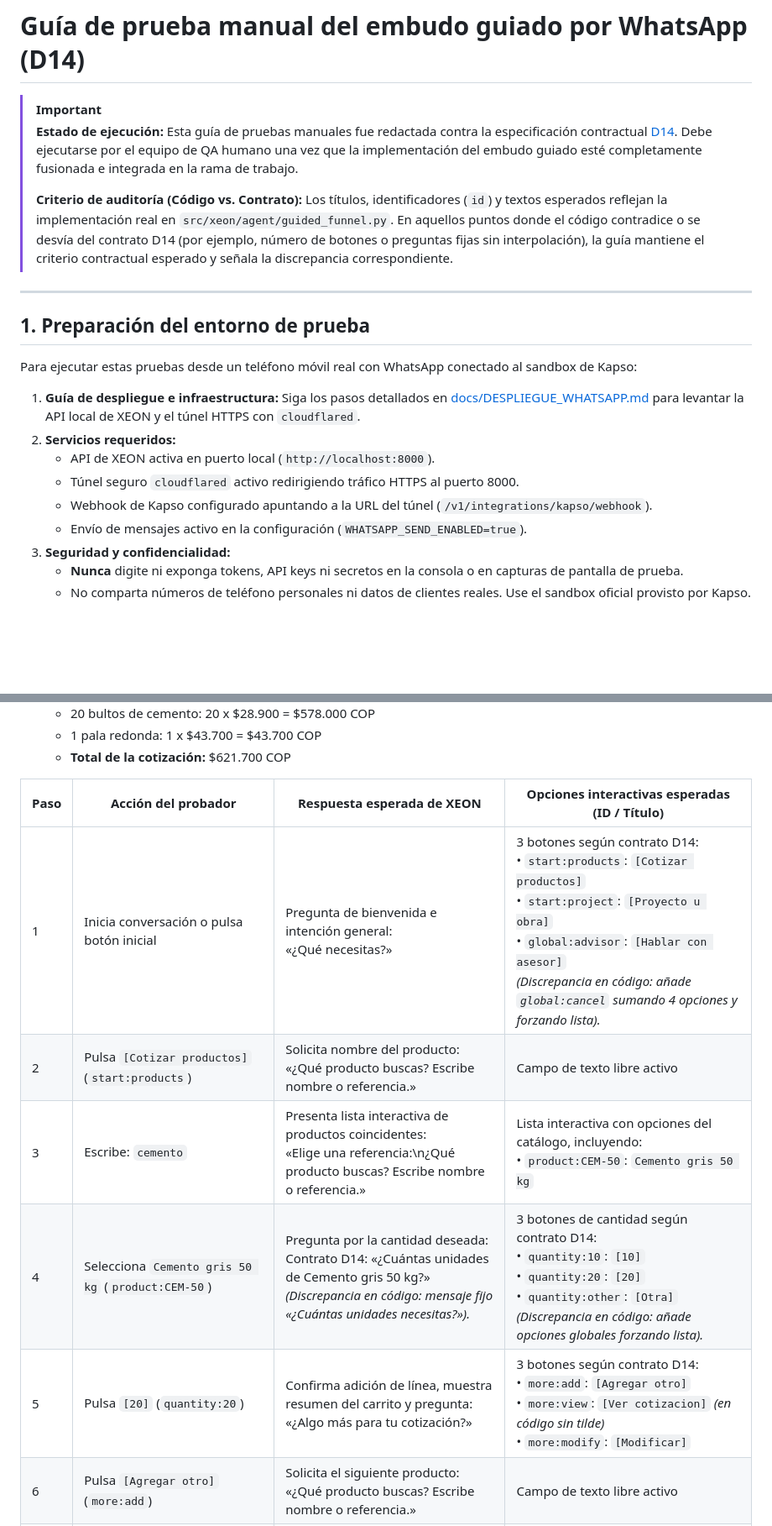
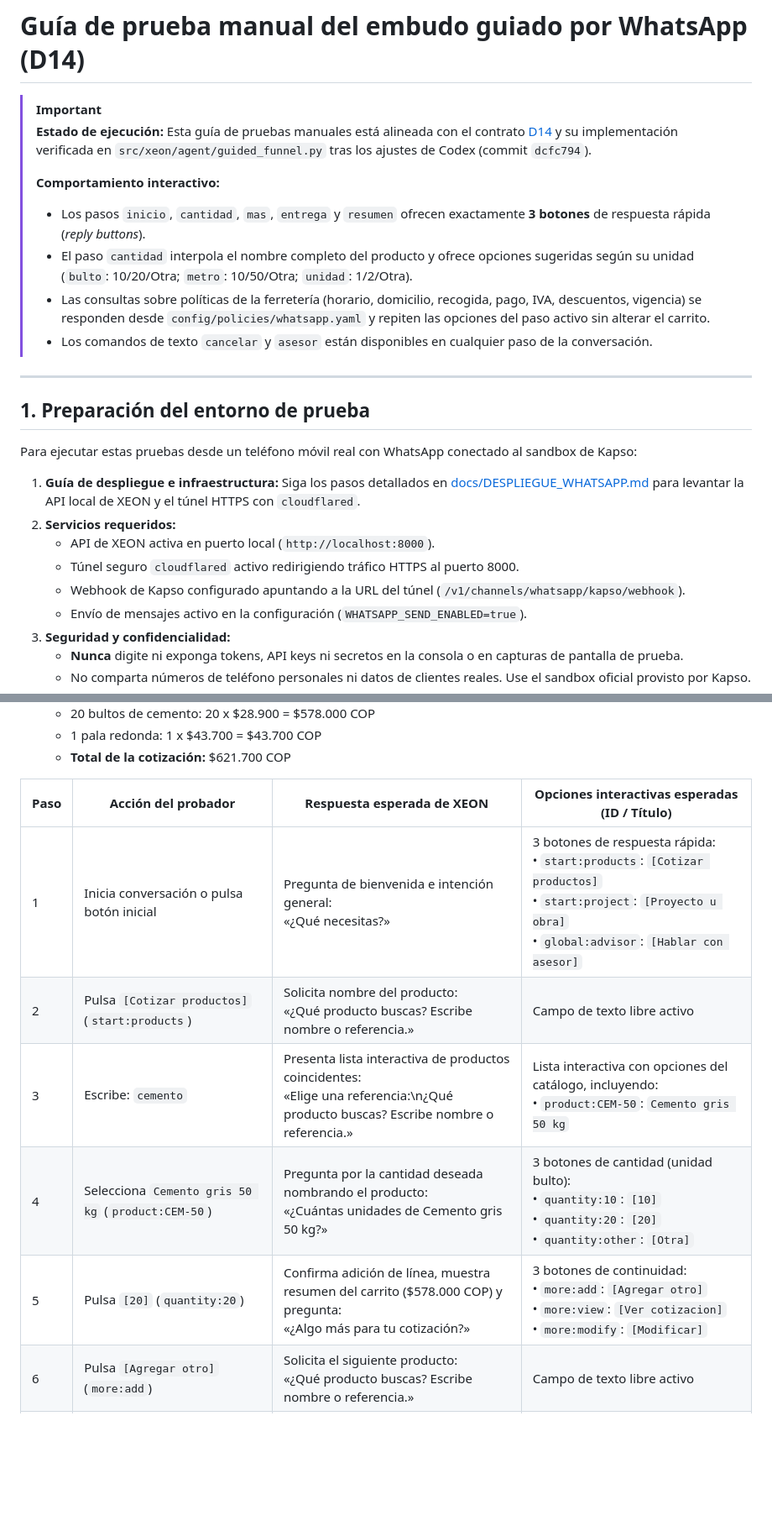
Before and after one commit to TuMinipeka/Xeon-agente-cotizaciones, a Markdown page: docs/QA_EMBUDO.md, 2 parts joined by grey strips. Shown at 84% size. Rendered like a GitHub page; blank space fills up the shorter version.

Commit message:
Docs: :memo: SyncFunnelQaGuideWithContractFixes

```diff
--- a/docs/QA_EMBUDO.md
+++ b/docs/QA_EMBUDO.md
@@ -1,9 +1,13 @@
 # Guía de prueba manual del embudo guiado por WhatsApp (D14)
 
 > [!IMPORTANT]
-> **Estado de ejecución:** Esta guía de pruebas manuales fue redactada contra la especificación contractual [D14](../wiki/pages/embudo-cotizacion.md). Debe ejecutarse por el equipo de QA humano una vez que la implementación del embudo guiado esté completamente fusionada e integrada en la rama de trabajo.
+> **Estado de ejecución:** Esta guía de pruebas manuales está alineada con el contrato [D14](../wiki/pages/embudo-cotizacion.md) y su implementación verificada en `src/xeon/agent/guided_funnel.py` tras los ajustes de Codex (commit `dcfc794`).
 >
-> **Criterio de auditoría (Código vs. Contrato):** Los títulos, identificadores (`id`) y textos esperados reflejan la implementación real en `src/xeon/agent/guided_funnel.py`. En aquellos puntos donde el código contradice o se desvía del contrato D14 (por ejemplo, número de botones o preguntas fijas sin interpolación), la guía mantiene el criterio contractual esperado y señala la discrepancia correspondiente.
+> **Comportamiento interactivo:**
+> - Los pasos `inicio`, `cantidad`, `mas`, `entrega` y `resumen` ofrecen exactamente **3 botones** de respuesta rápida (*reply buttons*).
+> - El paso `cantidad` interpola el nombre completo del producto y ofrece opciones sugeridas según su unidad (`bulto`: 10/20/Otra; `metro`: 10/50/Otra; `unidad`: 1/2/Otra).
+> - Las consultas sobre políticas de la ferretería (horario, domicilio, recogida, pago, IVA, descuentos, vigencia) se responden desde `config/policies/whatsapp.yaml` y repiten las opciones del paso activo sin alterar el carrito.
+> - Los comandos de texto `cancelar` y `asesor` están disponibles en cualquier paso de la conversación.
 
 ---
 
@@ -15,7 +19,7 @@ Para ejecutar estas pruebas desde un teléfono móvil real con WhatsApp conectad
 2. **Servicios requeridos:**
    - API de XEON activa en puerto local (`http://localhost:8000`).
    - Túnel seguro `cloudflared` activo redirigiendo tráfico HTTPS al puerto 8000.
-   - Webhook de Kapso configurado apuntando a la URL del túnel (`/v1/integrations/kapso/webhook`).
+   - Webhook de Kapso configurado apuntando a la URL del túnel (`/v1/channels/whatsapp/kapso/webhook`).
    - Envío de mensajes activo en la configuración (`WHATSAPP_SEND_ENABLED=true`).
 3. **Seguridad y confidencialidad:**
    - **Nunca** digite ni exponga tokens, API keys ni secretos en la consola o en capturas de pantalla de prueba.
@@ -36,9 +40,9 @@ Para ejecutar estas pruebas desde un teléfono móvil real con WhatsApp conectad
 
 | Paso | Acción del probador | Respuesta esperada de XEON | Opciones interactivas esperadas (ID / Título) |
 |---|---|---|---|
-| 1 | Inicia conversación o pulsa botón inicial | Pregunta de bienvenida e intención general:<br>«¿Qué necesitas?» | 3 botones según contrato D14:<br>• `start:products`: `[Cotizar productos]`<br>• `start:project`: `[Proyecto u obra]`<br>• `global:advisor`: `[Hablar con asesor]`<br>*(Discrepancia en código: añade `global:cancel` sumando 4 opciones y forzando lista).* |
+| 1 | Inicia conversación o pulsa botón inicial | Pregunta de bienvenida e intención general:<br>«¿Qué necesitas?» | 3 botones de respuesta rápida:<br>• `start:products`: `[Cotizar productos]`<br>• `start:project`: `[Proyecto u obra]`<br>• `global:advisor`: `[Hablar con asesor]` |
 | 2 | Pulsa `[Cotizar productos]` (`start:products`) | Solicita nombre del producto:<br>«¿Qué producto buscas? Escribe nombre o referencia.» | Campo de texto libre activo |
 | 3 | Escribe: `cemento` | Presenta lista interactiva de productos coincidentes:<br>«Elige una referencia:\n¿Qué producto buscas? Escribe nombre o referencia.» | Lista interactiva con opciones del catálogo, incluyendo:<br>• `product:CEM-50`: `Cemento gris 50 kg` |
-| 4 | Selecciona `Cemento gris 50 kg` (`product:CEM-50`) | Pregunta por la cantidad deseada:<br>Contrato D14: «¿Cuántas unidades de Cemento gris 50 kg?»<br>*(Discrepancia en código: mensaje fijo «¿Cuántas unidades necesitas?»).* | 3 botones de cantidad según contrato D14:<br>• `quantity:10`: `[10]`<br>• `quantity:20`: `[20]`<br>• `quantity:other`: `[Otra]`<br>*(Discrepancia en código: añade opciones globales forzando lista).* |
-| 5 | Pulsa `[20]` (`quantity:20`) | Confirma adición de línea, muestra resumen del carrito y pregunta:<br>«¿Algo más para tu cotización?» | 3 botones según contrato D14:<br>• `more:add`: `[Agregar otro]`<br>• `more:view`: `[Ver cotizacion]` *(en código sin tilde)*<br>• `more:modify`: `[Modificar]` |
+| 4 | Selecciona `Cemento gris 50 kg` (`product:CEM-50`) | Pregunta por la cantidad deseada nombrando el producto:<br>«¿Cuántas unidades de Cemento gris 50 kg?» | 3 botones de cantidad (unidad bulto):<br>• `quantity:10`: `[10]`<br>• `quantity:20`: `[20]`<br>• `quantity:other`: `[Otra]` |
+| 5 | Pulsa `[20]` (`quantity:20`) | Confirma adición de línea, muestra resumen del carrito ($578.000 COP) y pregunta:<br>«¿Algo más para tu cotización?» | 3 botones de continuidad:<br>• `more:add`: `[Agregar otro]`<br>• `more:view`: `[Ver cotizacion]`<br>• `more:modify`: `[Modificar]` |
 | 6 | Pulsa `[Agregar otro]` (`more:add`) | Solicita el siguiente producto:<br>«¿Qué producto buscas? Escribe nombre o referencia.» | Campo de texto libre activo |
```
Also changed, not shown: other parts of docs/QA_EMBUDO.md (+20 -20 lines).
